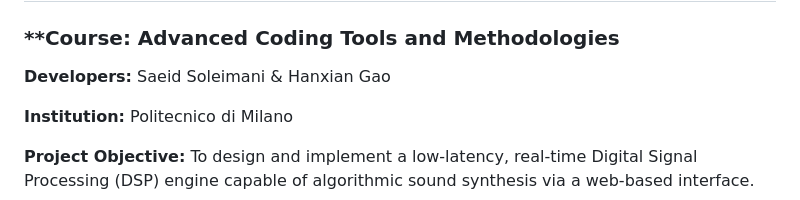
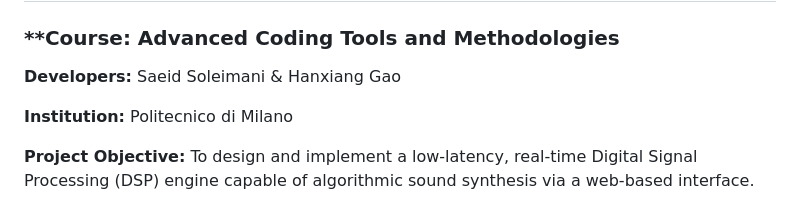
Before and after one commit to SaeedSoleymani79/ACTAM_PRJ, a Markdown page: README.md, the part around the change. Rendered like a GitHub page.

Commit message:
Fix developer name typo in README.md

```diff
--- a/README.md
+++ b/README.md
@@ -1,7 +1,7 @@
 # 🎓 University Project: ACTAM PRO Audio Suite
 
 ### **Course: Advanced Coding Tools and Methodologies
-**Developers:** Saeid Soleimani & Hanxian Gao
+**Developers:** Saeid Soleimani & Hanxiang Gao
 
 **Institution:** Politecnico di Milano
 
```
